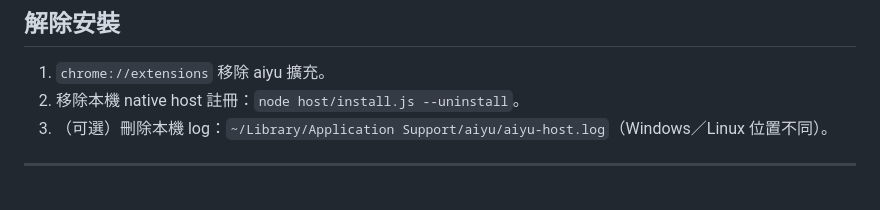
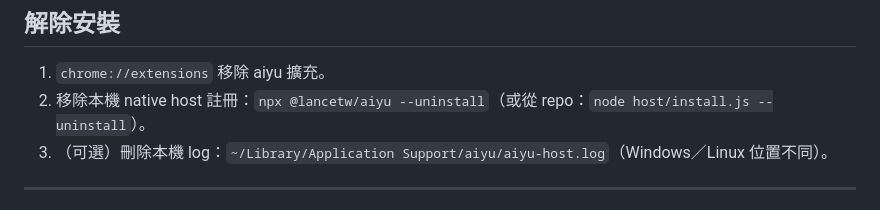
Before and after one commit to lancetw/aiyu, a Markdown page: README.md, the part around the change. GitHub-like rendering.

Commit message:
docs: 解除安裝指令補 npx @lancetw/aiyu（Phase F 已上線）
Co-Authored-By: Claude Opus 4.7 (1M context) <noreply@anthropic.com>

```diff
--- a/README.md
+++ b/README.md
@@ -195,7 +195,7 @@ aiyu **沒有開發者伺服器、不收集資料、不做分析或追蹤**。
 ## 解除安裝
 
 1. `chrome://extensions` 移除 aiyu 擴充。
-2. 移除本機 native host 註冊：`node host/install.js --uninstall`。
+2. 移除本機 native host 註冊：`npx @lancetw/aiyu --uninstall`（或從 repo：`node host/install.js --uninstall`）。
 3. （可選）刪除本機 log：`~/Library/Application Support/aiyu/aiyu-host.log`（Windows／Linux 位置不同）。
 
 ---
```
Also changed, not shown: PRIVACY.md (+2 -2 lines).
